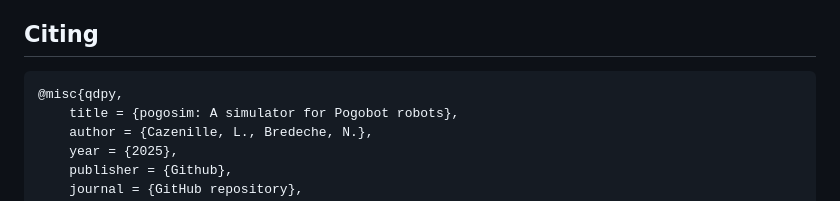
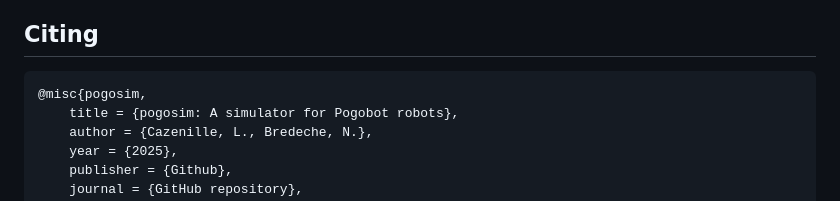
Before and after one commit to larapolachini/Stage_de_Recherche, a Markdown page: README.md, the part around the change. Rendered like a GitHub page.

````diff
--- a/README.md
+++ b/README.md
@@ -300,7 +300,7 @@ This will generate a PDF report named "latex/refman.pdf".
 ## Citing
 
 ```bibtex
-@misc{qdpy,
+@misc{pogosim,
     title = {pogosim: A simulator for Pogobot robots},
     author = {Cazenille, L., Bredeche, N.},
     year = {2025},
````
